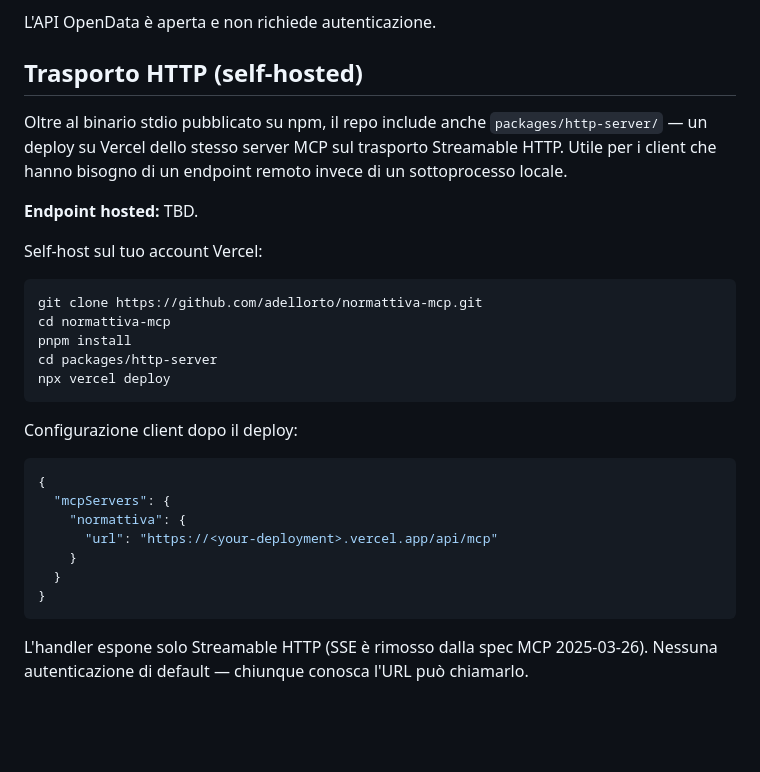
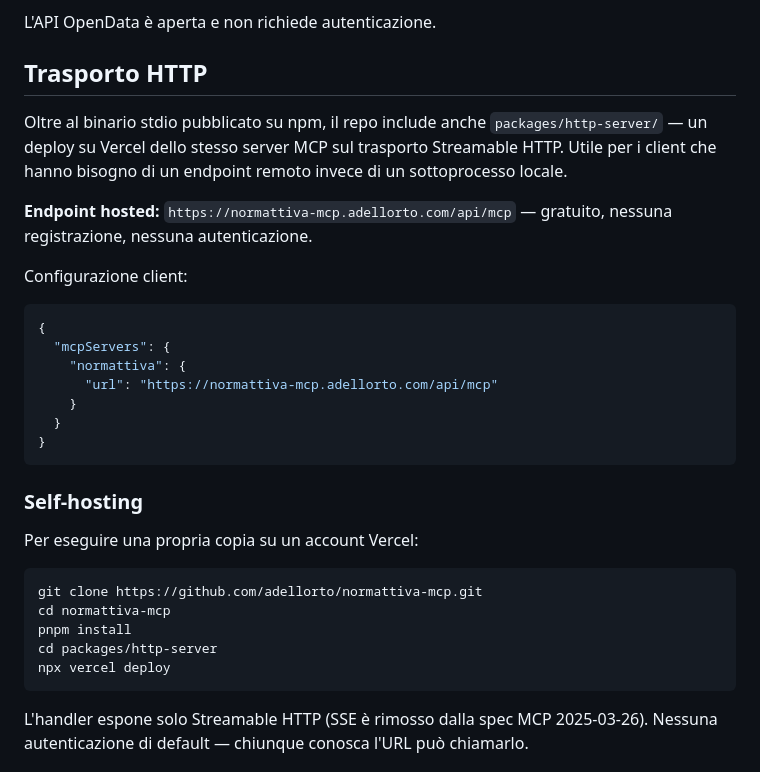
Before and after one commit to adellorto/normattiva-mcp, a Markdown page: README.it.md, the part around the change. GitHub-like rendering; blank space fills up the shorter version.

````diff
--- a/README.it.md
+++ b/README.it.md
@@ -78,13 +78,27 @@ Il server dialoga sempre con l'**ambiente di esercizio dell'API OpenData** di No
 
 L'API OpenData è aperta e non richiede autenticazione.
 
-## Trasporto HTTP (self-hosted)
+## Trasporto HTTP
 
 Oltre al binario stdio pubblicato su npm, il repo include anche `packages/http-server/` — un deploy su Vercel dello stesso server MCP sul trasporto Streamable HTTP. Utile per i client che hanno bisogno di un endpoint remoto invece di un sottoprocesso locale.
 
-**Endpoint hosted:** TBD.
+**Endpoint hosted:** `https://normattiva-mcp.adellorto.com/api/mcp` — gratuito, nessuna registrazione, nessuna autenticazione.
 
-Self-host sul tuo account Vercel:
+Configurazione client:
+
+```json
+{
+  "mcpServers": {
+    "normattiva": {
+      "url": "https://normattiva-mcp.adellorto.com/api/mcp"
+    }
+  }
+}
+```
+
+### Self-hosting
+
+Per eseguire una propria copia su un account Vercel:
 
 ```bash
 git clone https://github.com/adellorto/normattiva-mcp.git
@@ -92,18 +106,6 @@ cd normattiva-mcp
 pnpm install
 cd packages/http-server
 npx vercel deploy
-```
-
-Configurazione client dopo il deploy:
-
-```json
-{
-  "mcpServers": {
-    "normattiva": {
-      "url": "https://<your-deployment>.vercel.app/api/mcp"
-    }
-  }
-}
 ```
 
 L'handler espone solo Streamable HTTP (SSE è rimosso dalla spec MCP 2025-03-26). Nessuna autenticazione di default — chiunque conosca l'URL può chiamarlo.
````
Also changed, not shown: README.md (+17 -15 lines).
